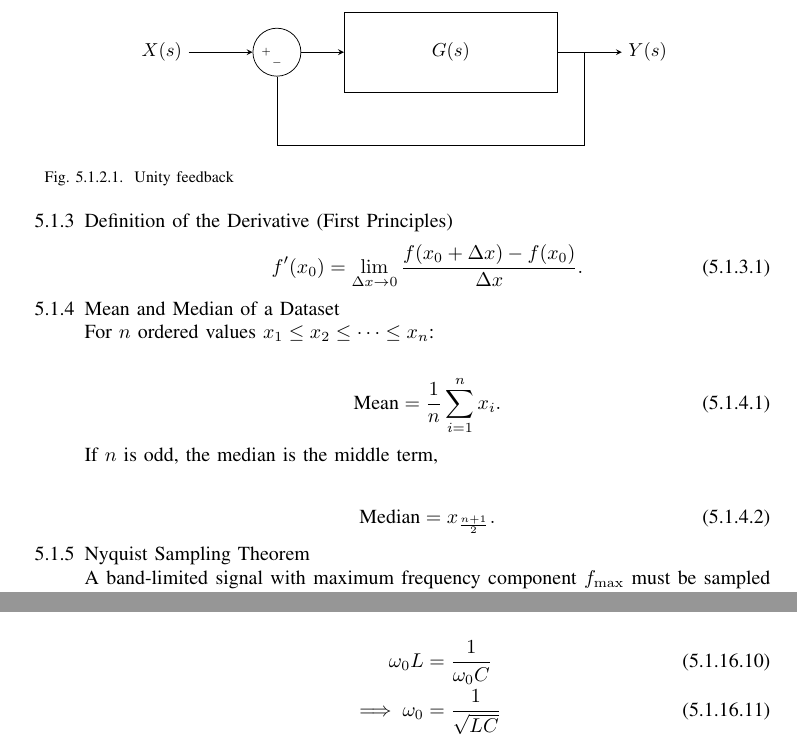
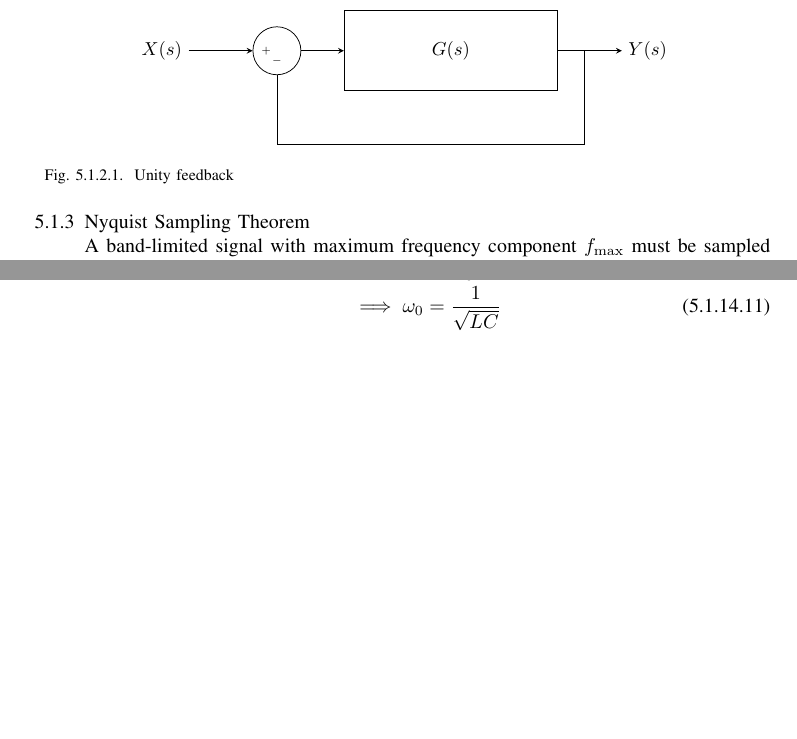
Before and after one commit to Anvidha-reddy/BM-GATE-2025, a LaTeX paper (main.tex, which reads chapters/bm-2025-formulae.tex): two parts of pages 23 and 29 of 60, joined at a grey line, cut so that both start at the same text, the shorter picture padded with empty space. Compiled offline with pdfLaTeX.

Commit message:
sampling problem pending

```diff
--- a/chapters/bm-2025-formulae.tex
+++ b/chapters/bm-2025-formulae.tex
@@ -53,28 +53,6 @@ the transfer function is given by
   \label{fig:unity-feedback}
 \end{figure}
 %
-% =========================================================
-\item Definition of the Derivative (First Principles)
-\begin{align}
-f'(x_0)=\lim_{\Delta x\to 0}\frac{f(x_0+\Delta x)-f(x_0)}{\Delta x}.
-\label{derivative}
-\end{align}
-
-% =========================================================
-\item Mean and Median of a Dataset
-
-For $n$ ordered values $x_1\le x_2\le\dots\le x_n$:
-
-\begin{align}
-\text{Mean}=\frac{1}{n}\sum_{i=1}^{n}x_i. \label{mean}
-\end{align}
-
-If $n$ is odd, the median is the middle term,
-
-\begin{align}
-\text{Median}=x_{\frac{n+1}{2}}. \label{median}
-\end{align}
-
 % =========================================================
 \item Nyquist Sampling Theorem \label{sampling}
 
```
Also changed, not shown: chapters/Bm-2025.tex (+0 -1 lines), main.pdf, 3 other files.
